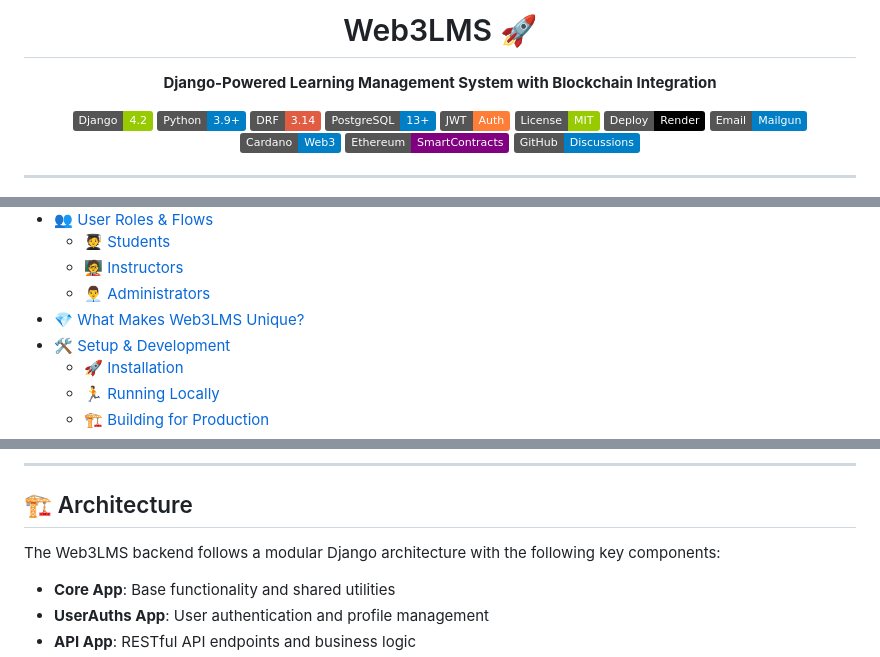
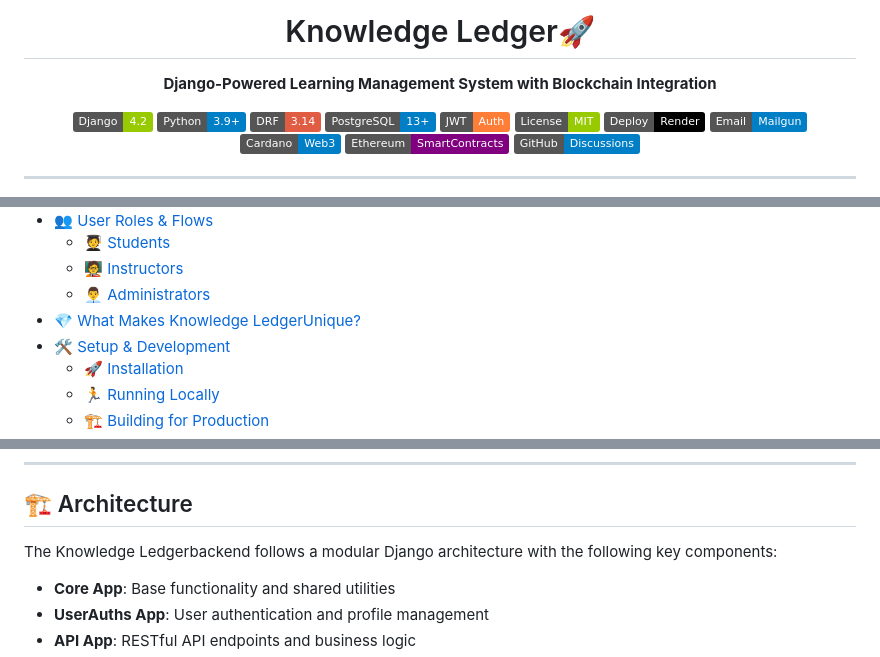
Before and after one commit to Harbringe/Web3Lms, a Markdown page: README.md, 3 parts joined by grey strips. Rendered like a GitHub page; badges without logos.

```diff
--- a/README.md
+++ b/README.md
@@ -3,5 +3,5 @@
 
-  <h1>Web3LMS 🚀</h1>
+  <h1>Knowledge Ledger🚀</h1>
   <p><b>Django-Powered Learning Management System with Blockchain Integration</b></p>
 
 <p>
@@ -86,7 +86,7 @@
   - [🧑‍🎓 Students](#-students)
   - [🧑‍🏫 Instructors](#-instructors)
   - [👨‍💼 Administrators](#-administrators)
-- [💎 What Makes Web3LMS Unique?](#-what-makes-web3lms-unique)
+- [💎 What Makes Knowledge LedgerUnique?](#-what-makes-web3lms-unique)
 - [🛠️ Setup \& Development](#️-setup--development)
   - [🚀 Installation](#-installation)
   - [🏃 Running Locally](#-running-locally)
@@ -215,7 +215,7 @@
 
 ## 🏗️ Architecture
 
-The Web3LMS backend follows a modular Django architecture with the following key components:
+The Knowledge Ledgerbackend follows a modular Django architecture with the following key components:
 
 - **Core App**: Base functionality and shared utilities
 - **UserAuths App**: User authentication and profile management
```
Also changed, not shown: other parts of README.md (+2 -2 lines).
